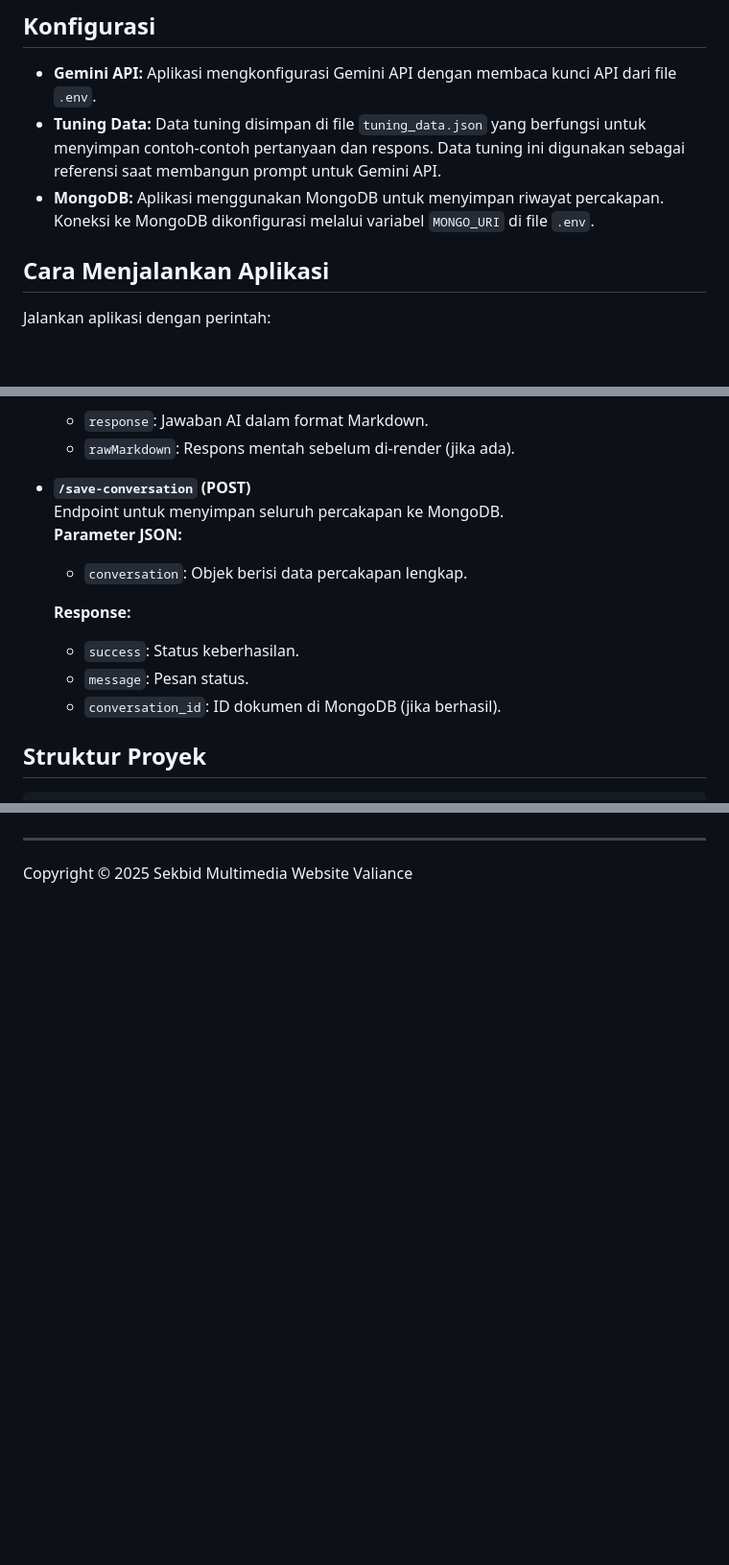
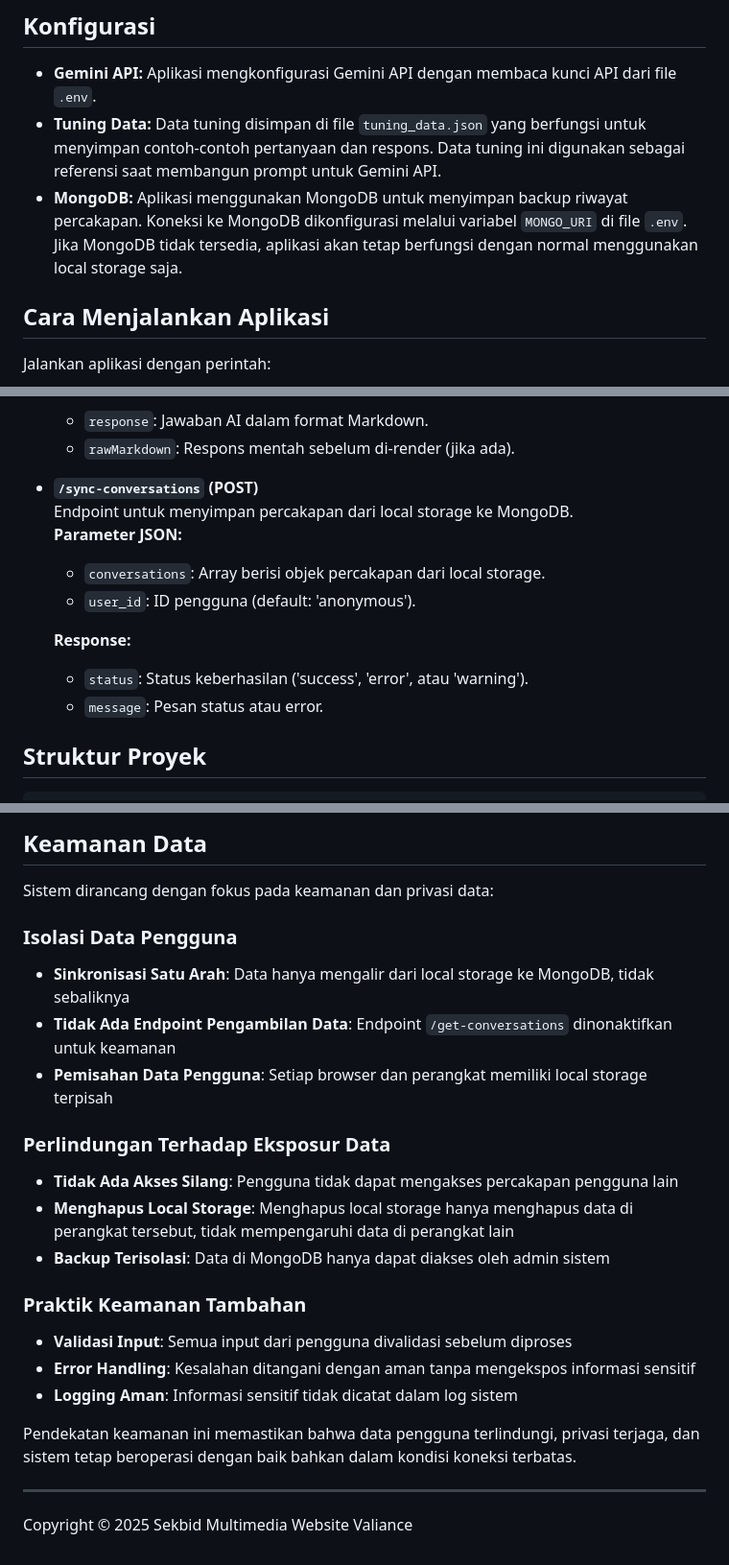
Before and after one commit to OSISSMAIGS/Valiance-AI, a Markdown page: README.md, 3 parts joined by grey strips. Shown at 96% size. GitHub-like rendering; blank space fills up the shorter version.

```diff
--- a/README.md
+++ b/README.md
@@ -70,7 +73,7 @@ Pastikan juga untuk memiliki kunci API yang valid untuk Gemini API dan URI konek
 
 - **Gemini API:** Aplikasi mengkonfigurasi Gemini API dengan membaca kunci API dari file `.env`.
 - **Tuning Data:** Data tuning disimpan di file `tuning_data.json` yang berfungsi untuk menyimpan contoh-contoh pertanyaan dan respons. Data tuning ini digunakan sebagai referensi saat membangun prompt untuk Gemini API.
-- **MongoDB:** Aplikasi menggunakan MongoDB untuk menyimpan riwayat percakapan. Koneksi ke MongoDB dikonfigurasi melalui variabel `MONGO_URI` di file `.env`.
+- **MongoDB:** Aplikasi menggunakan MongoDB untuk menyimpan backup riwayat percakapan. Koneksi ke MongoDB dikonfigurasi melalui variabel `MONGO_URI` di file `.env`. Jika MongoDB tidak tersedia, aplikasi akan tetap berfungsi dengan normal menggunakan local storage saja.
 
 ## Cara Menjalankan Aplikasi
 
@@ -117,15 +120,15 @@ Buka browser dan akses [http://127.0.0.1:5000](http://127.0.0.1:5000) untuk meli
   - `response`: Jawaban AI dalam format Markdown.
   - `rawMarkdown`: Respons mentah sebelum di-render (jika ada).
 
-- **`/save-conversation` (POST)**
-  Endpoint untuk menyimpan seluruh percakapan ke MongoDB.
+- **`/sync-conversations` (POST)**
+  Endpoint untuk menyimpan percakapan dari local storage ke MongoDB.
   **Parameter JSON:**
-  - `conversation`: Objek berisi data percakapan lengkap.
+  - `conversations`: Array berisi objek percakapan dari local storage.
+  - `user_id`: ID pengguna (default: 'anonymous').
 
   **Response:**
-  - `success`: Status keberhasilan.
-  - `message`: Pesan status.
-  - `conversation_id`: ID dokumen di MongoDB (jika berhasil).
+  - `status`: Status keberhasilan ('success', 'error', atau 'warning').
+  - `message`: Pesan status atau error.
 
 ## Struktur Proyek
 
@@ -211,3 +243,26 @@ Data disimpan di MongoDB Atlas dengan keamanan standar MongoDB. Pastikan:
+## Keamanan Data
+
+Sistem dirancang dengan fokus pada keamanan dan privasi data:
+
+### Isolasi Data Pengguna
+
+- **Sinkronisasi Satu Arah**: Data hanya mengalir dari local storage ke MongoDB, tidak sebaliknya
+- **Tidak Ada Endpoint Pengambilan Data**: Endpoint `/get-conversations` dinonaktifkan untuk keamanan
+- **Pemisahan Data Pengguna**: Setiap browser dan perangkat memiliki local storage terpisah
+
+### Perlindungan Terhadap Eksposur Data
+
+- **Tidak Ada Akses Silang**: Pengguna tidak dapat mengakses percakapan pengguna lain
+- **Menghapus Local Storage**: Menghapus local storage hanya menghapus data di perangkat tersebut, tidak mempengaruhi data di perangkat lain
+- **Backup Terisolasi**: Data di MongoDB hanya dapat diakses oleh admin sistem
+
+### Praktik Keamanan Tambahan
+
+- **Validasi Input**: Semua input dari pengguna divalidasi sebelum diproses
+- **Error Handling**: Kesalahan ditangani dengan aman tanpa mengekspos informasi sensitif
+- **Logging Aman**: Informasi sensitif tidak dicatat dalam log sistem
+
+Pendekatan keamanan ini memastikan bahwa data pengguna terlindungi, privasi terjaga, dan sistem tetap beroperasi dengan baik bahkan dalam kondisi koneksi terbatas.
 
 ---
 Copyright © 2025 Sekbid Multimedia Website Valiance
```
Also changed, not shown: other parts of README.md (+63 -31 lines).
